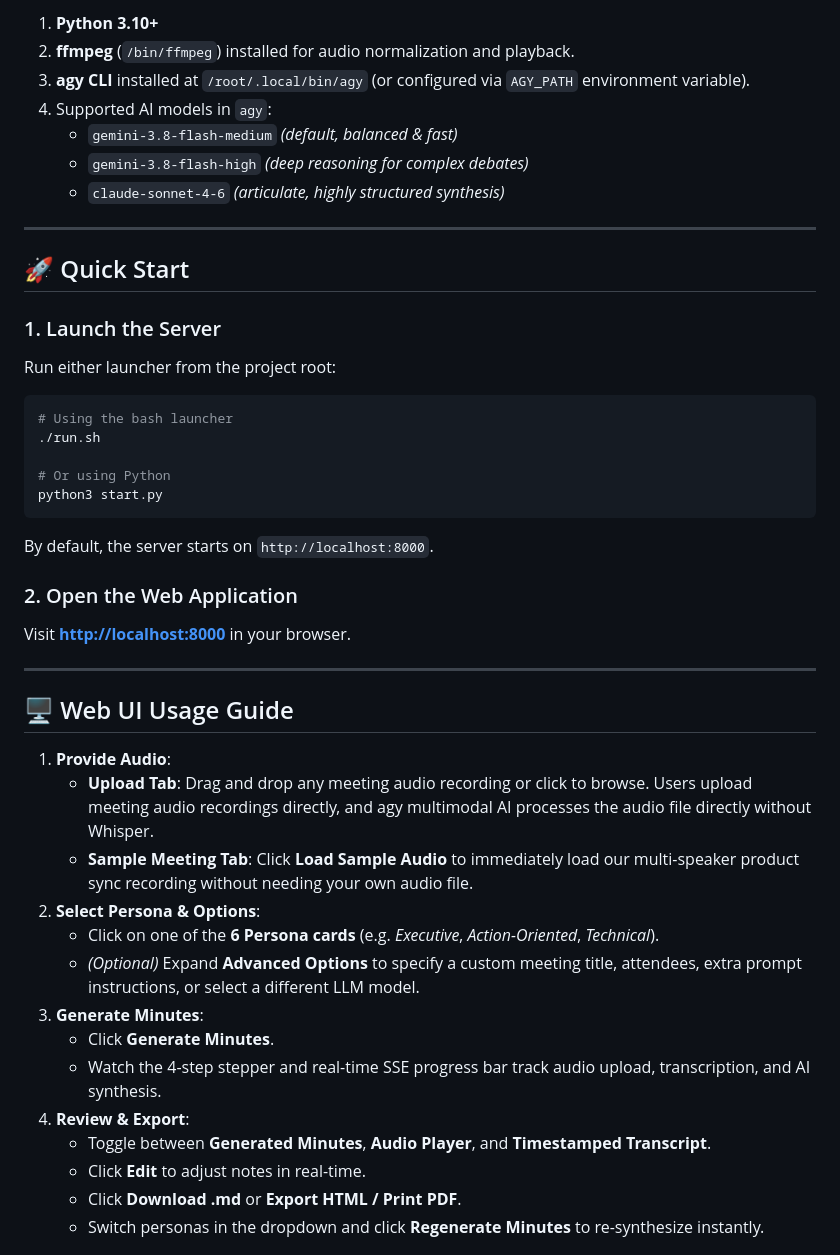
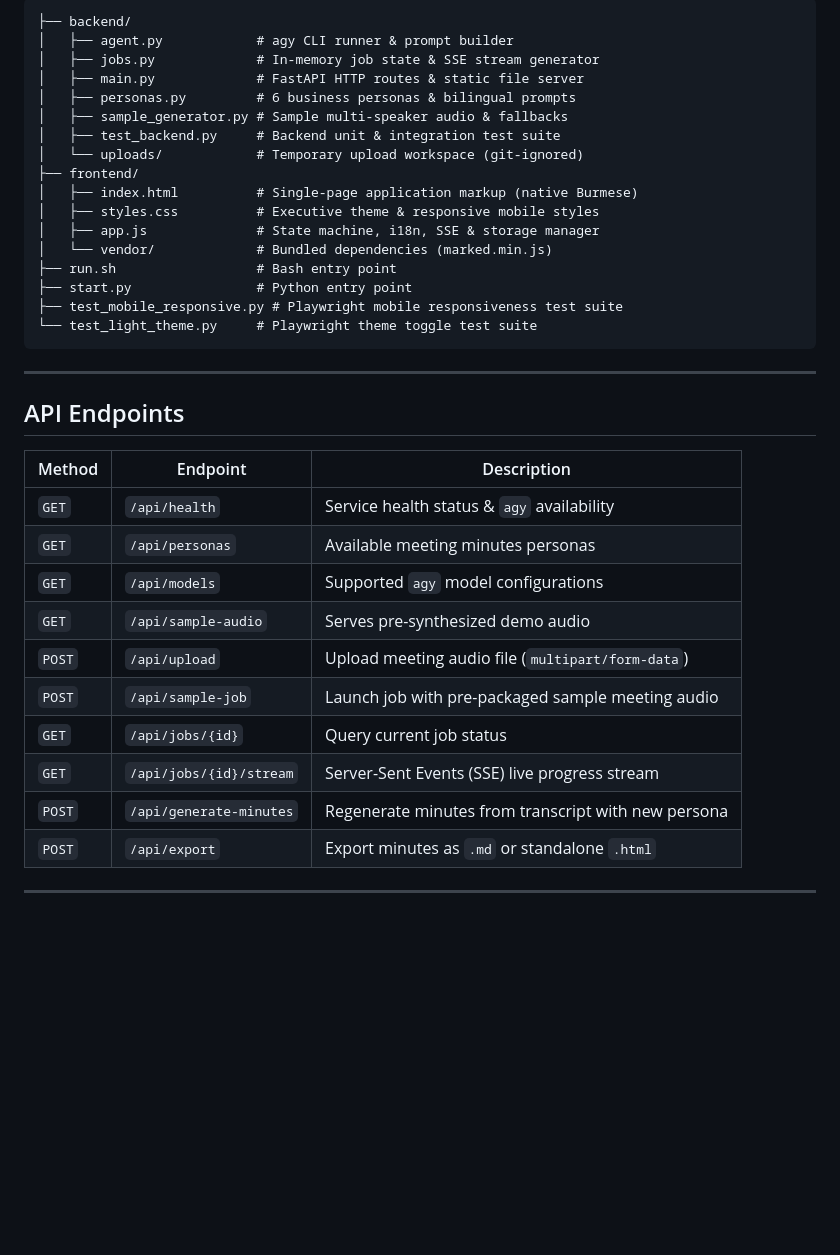
Before and after one commit to raven-app1/meetingminutes_ai, a Markdown page: README.md, the part around one of its changes. Rendered like a GitHub page; blank space fills up the shorter version.

Commit message:
docs: rewrite README from scratch

````diff
--- a/README.md
+++ b/README.md
@@ -44,50 +47,40 @@ Powered by the **agy** agent CLI's multimodal capabilities (directly inspecting
 
-1. **Python 3.10+**
-2. **ffmpeg** (`/bin/ffmpeg`) installed for audio normalization and playback.
-3. **agy CLI** installed at `/root/.local/bin/agy` (or configured via `AGY_PATH` environment variable).
-4. Supported AI models in `agy`:
-   - `gemini-3.8-flash-medium` *(default, balanced & fast)*
-   - `gemini-3.8-flash-high` *(deep reasoning for complex debates)*
-   - `claude-sonnet-4-6` *(articulate, highly structured synthesis)*
+```text
+├── backend/
+│   ├── agent.py            # agy CLI runner & prompt builder
+│   ├── jobs.py             # In-memory job state & SSE stream generator
+│   ├── main.py             # FastAPI HTTP routes & static file server
+│   ├── personas.py         # 6 business personas & bilingual prompts
+│   ├── sample_generator.py # Sample multi-speaker audio & fallbacks
+│   ├── test_backend.py     # Backend unit & integration test suite
+│   └── uploads/            # Temporary upload workspace (git-ignored)
+├── frontend/
+│   ├── index.html          # Single-page application markup (native Burmese)
+│   ├── styles.css          # Executive theme & responsive mobile styles
+│   ├── app.js              # State machine, i18n, SSE & storage manager
+│   └── vendor/             # Bundled dependencies (marked.min.js)
+├── run.sh                  # Bash entry point
+├── start.py                # Python entry point
+├── test_mobile_responsive.py # Playwright mobile responsiveness test suite
+└── test_light_theme.py     # Playwright theme toggle test suite
+```
 
 ---
 
-## 🚀 Quick Start
+## API Endpoints
 
-### 1. Launch the Server
-
-Run either launcher from the project root:
-
-```bash
-# Using the bash launcher
-./run.sh
-
-# Or using Python
-python3 start.py
-```
-
-By default, the server starts on `http://localhost:8000`.
-
-### 2. Open the Web Application
-
-Visit **[http://localhost:8000](http://localhost:8000)** in your browser.
+| Method | Endpoint | Description |
+|---|---|---|
+| `GET` | `/api/health` | Service health status & `agy` availability |
+| `GET` | `/api/personas` | Available meeting minutes personas |
+| `GET` | `/api/models` | Supported `agy` model configurations |
+| `GET` | `/api/sample-audio` | Serves pre-synthesized demo audio |
+| `POST` | `/api/upload` | Upload meeting audio file (`multipart/form-data`) |
+| `POST` | `/api/sample-job` | Launch job with pre-packaged sample meeting audio |
+| `GET` | `/api/jobs/{id}` | Query current job status |
+| `GET` | `/api/jobs/{id}/stream` | Server-Sent Events (SSE) live progress stream |
+| `POST` | `/api/generate-minutes` | Regenerate minutes from transcript with new persona |
+| `POST` | `/api/export` | Export minutes as `.md` or standalone `.html` |
 
 ---
 
-## 🖥️ Web UI Usage Guide
-
-1. **Provide Audio**:
-   - **Upload Tab**: Drag and drop any meeting audio recording or click to browse. Users upload meeting audio recordings directly, and agy multimodal AI processes the audio file directly without Whisper.
-   - **Sample Meeting Tab**: Click **Load Sample Audio** to immediately load our multi-speaker product sync recording without needing your own audio file.
-2. **Select Persona & Options**:
-   - Click on one of the **6 Persona cards** (e.g. *Executive*, *Action-Oriented*, *Technical*).
-   - *(Optional)* Expand **Advanced Options** to specify a custom meeting title, attendees, extra prompt instructions, or select a different LLM model.
-3. **Generate Minutes**:
-   - Click **Generate Minutes**.
-   - Watch the 4-step stepper and real-time SSE progress bar track audio upload, transcription, and AI synthesis.
-4. **Review & Export**:
-   - Toggle between **Generated Minutes**, **Audio Player**, and **Timestamped Transcript**.
-   - Click **Edit** to adjust notes in real-time.
-   - Click **Download .md** or **Export HTML / Print PDF**.
-   - Switch personas in the dropdown and click **Regenerate Minutes** to re-synthesize instantly.
-
````
Also changed, not shown: other parts of README.md (+42 -63 lines).
